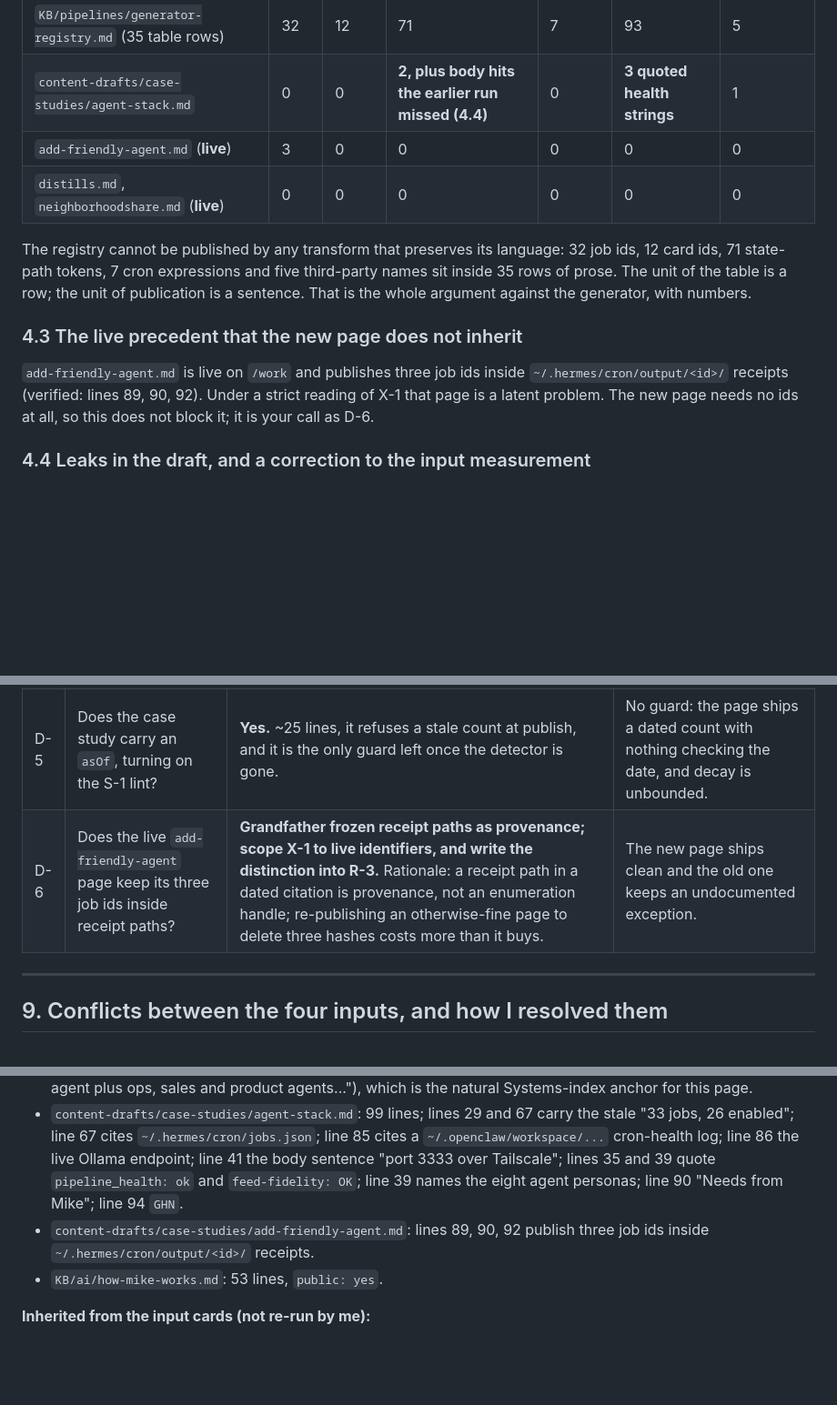
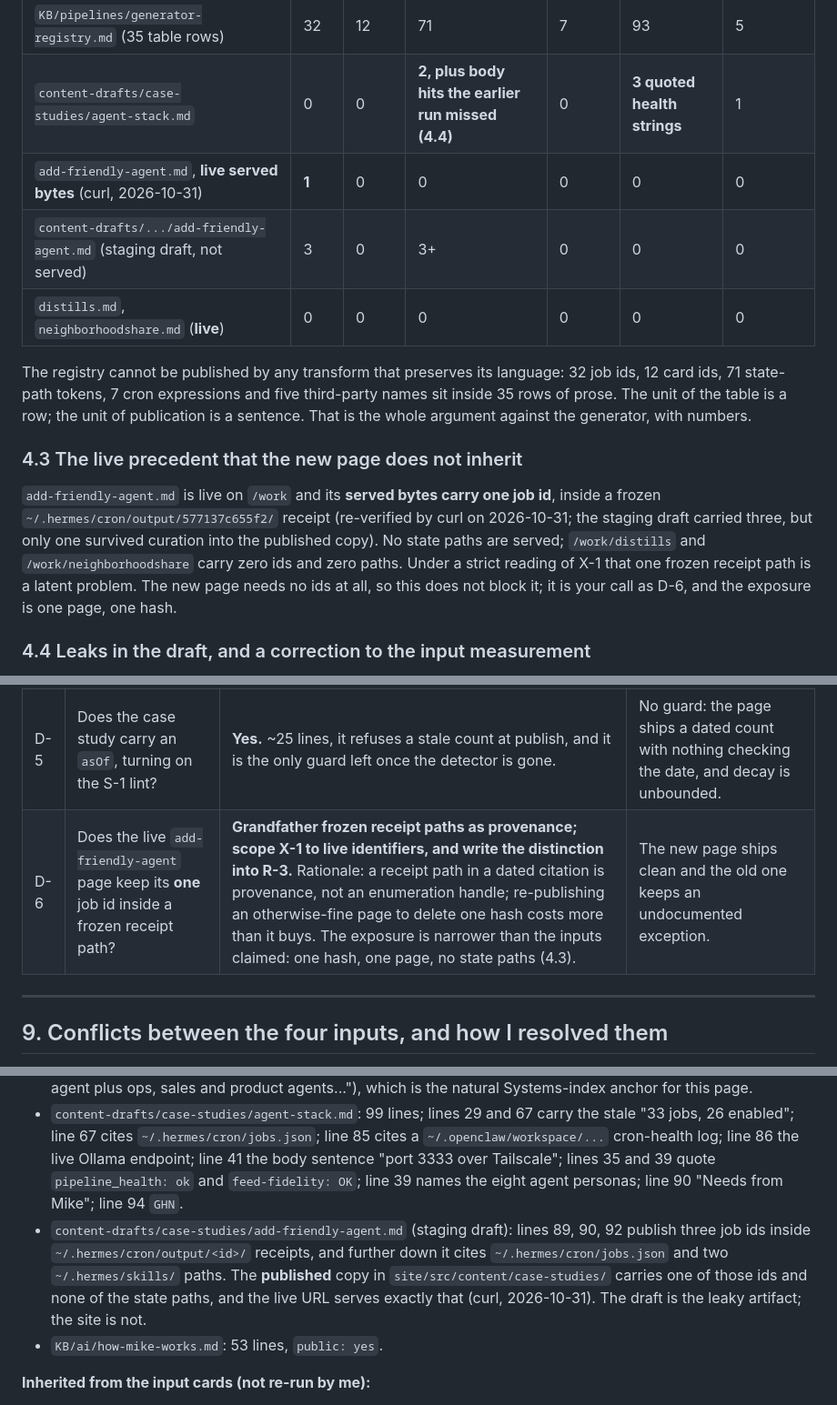
Before and after one commit to tinybiggss/MJ_Online, a Markdown page: docs/plans/public-automations-feature-option-2026-10-30.md, 3 parts joined by grey strips. Shown at 91% size. Drawn GitHub-style; blank space fills up the shorter version.

Commit message:
docs: root verification of the public automations option, correcting the live job-id exposure to one

```diff
--- a/docs/plans/public-automations-feature-option-2026-10-30.md
+++ b/docs/plans/public-automations-feature-option-2026-10-30.md
@@ -197,14 +197,15 @@ Run over the real sources on 2026-10-30 (projection card, 23:35 PT; I spot-check
 |---|---|---|---|---|---|---|
 | `KB/pipelines/generator-registry.md` (35 table rows) | 32 | 12 | 71 | 7 | 93 | 5 |
 | `content-drafts/case-studies/agent-stack.md` | 0 | 0 | **2, plus body hits the earlier run missed (4.4)** | 0 | **3 quoted health strings** | 1 |
-| `add-friendly-agent.md` (**live**) | 3 | 0 | 0 | 0 | 0 | 0 |
+| `add-friendly-agent.md`, **live served bytes** (curl, 2026-10-31) | **1** | 0 | 0 | 0 | 0 | 0 |
+| `content-drafts/.../add-friendly-agent.md` (staging draft, not served) | 3 | 0 | 3+ | 0 | 0 | 0 |
 | `distills.md`, `neighborhoodshare.md` (**live**) | 0 | 0 | 0 | 0 | 0 | 0 |
 
 The registry cannot be published by any transform that preserves its language: 32 job ids, 12 card ids, 71 state-path tokens, 7 cron expressions and five third-party names sit inside 35 rows of prose. The unit of the table is a row; the unit of publication is a sentence. That is the whole argument against the generator, with numbers.
 
 ### 4.3 The live precedent that the new page does not inherit
 
-`add-friendly-agent.md` is live on `/work` and publishes three job ids inside `~/.hermes/cron/output/<id>/` receipts (verified: lines 89, 90, 92). Under a strict reading of X-1 that page is a latent problem. The new page needs no ids at all, so this does not block it; it is your call as D-6.
+`add-friendly-agent.md` is live on `/work` and its **served bytes carry one job id**, inside a frozen `~/.hermes/cron/output/577137c655f2/` receipt (re-verified by curl on 2026-10-31; the staging draft carried three, but only one survived curation into the published copy). No state paths are served; `/work/distills` and `/work/neighborhoodshare` carry zero ids and zero paths. Under a strict reading of X-1 that one frozen receipt path is a latent problem. The new page needs no ids at all, so this does not block it; it is your call as D-6, and the exposure is one page, one hash.
 
 ### 4.4 Leaks in the draft, and a correction to the input measurement
 
@@ -329,7 +330,7 @@ Not required, and a reason the earlier specs overstated the work: no schema chan
 | D-3 | Do the honest failures go in? | **Yes, as classes.** "What I'd change" is what makes the page credible; the lessons are what a client buys. The open mail-triage instance stays out until the fix lands (R-4). | Failure classes out; the page loses its best section and its `diag` becomes decorative. |
 | D-4 | Route and pointer. | **`/work/agent-stack` case study, plus one `CASE_PROJECTS` entry attaching it to the existing "Agent Executive Suite" row** (which also sets `short` to that name). Cheaper and more honest than a tenth system row: no "nine systems" copy churn, no new screenshot. | Case study only, unlinked from the Systems index; readers reach it from the `/work` case list. |
 | D-5 | Does the case study carry an `asOf`, turning on the S-1 lint? | **Yes.** ~25 lines, it refuses a stale count at publish, and it is the only guard left once the detector is gone. | No guard: the page ships a dated count with nothing checking the date, and decay is unbounded. |
-| D-6 | Does the live `add-friendly-agent` page keep its three job ids inside receipt paths? | **Grandfather frozen receipt paths as provenance; scope X-1 to live identifiers, and write the distinction into R-3.** Rationale: a receipt path in a dated citation is provenance, not an enumeration handle; re-publishing an otherwise-fine page to delete three hashes costs more than it buys. | The new page ships clean and the old one keeps an undocumented exception. |
+| D-6 | Does the live `add-friendly-agent` page keep its **one** job id inside a frozen receipt path? | **Grandfather frozen receipt paths as provenance; scope X-1 to live identifiers, and write the distinction into R-3.** Rationale: a receipt path in a dated citation is provenance, not an enumeration handle; re-publishing an otherwise-fine page to delete one hash costs more than it buys. The exposure is narrower than the inputs claimed: one hash, one page, no state paths (4.3). | The new page ships clean and the old one keeps an undocumented exception. |
 
 ---
 
@@ -405,7 +406,7 @@ Use this if you later ask for the page. Every box is checkable, not a judgement
 - `site/src/pages/work.astro`: the Systems index copies `content.ts` rows; `CASE_PROJECTS` maps `cases[0]` only, keyed by the case's `short`; the description string says "Three product design case studies" and the hint says "Nine systems".
 - `site/src/lib/content.ts`: an "Agent Executive Suite" row exists ("multi-agent org structure: a chief-of-staff agent plus ops, sales and product agents..."), which is the natural Systems-index anchor for this page.
 - `content-drafts/case-studies/agent-stack.md`: 99 lines; lines 29 and 67 carry the stale "33 jobs, 26 enabled"; line 67 cites `~/.hermes/cron/jobs.json`; line 85 cites a `~/.openclaw/workspace/...` cron-health log; line 86 the live Ollama endpoint; line 41 the body sentence "port 3333 over Tailscale"; lines 35 and 39 quote `pipeline_health: ok` and `feed-fidelity: OK`; line 39 names the eight agent personas; line 90 "Needs from Mike"; line 94 `GHN`.
-- `content-drafts/case-studies/add-friendly-agent.md`: lines 89, 90, 92 publish three job ids inside `~/.hermes/cron/output/<id>/` receipts.
+- `content-drafts/case-studies/add-friendly-agent.md` (staging draft): lines 89, 90, 92 publish three job ids inside `~/.hermes/cron/output/<id>/` receipts, and further down it cites `~/.hermes/cron/jobs.json` and two `~/.hermes/skills/` paths. The **published** copy in `site/src/content/case-studies/` carries one of those ids and none of the state paths, and the live URL serves exactly that (curl, 2026-10-31). The draft is the leaky artifact; the site is not.
 - `KB/ai/how-mike-works.md`: 53 lines, `public: yes`.
 
 **Inherited from the input cards (not re-run by me):**
```
Also changed, not shown: other parts of docs/plans/public-automations-feature-option-2026-10-30.md (+36 -0 lines).
